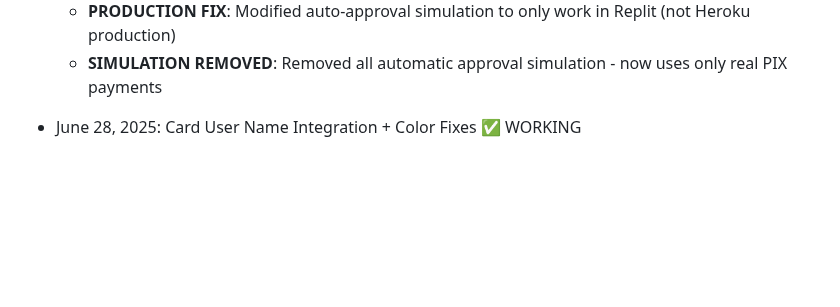
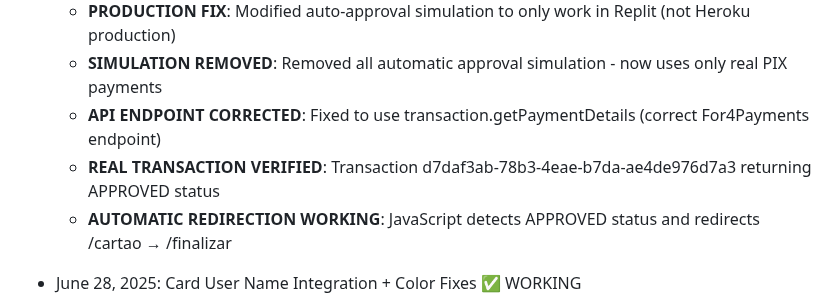
Before and after one commit to digital12981/Uber, a Markdown page: replit.md, the part around the change. GitHub-like rendering; blank space fills up the shorter version.

Commit message:
Improve payment process with real transaction status checks and redirection
Implements For4Payments API transaction status verification and auto-redirect on approval.

Replit-Commit-Author: Agent
Replit-Commit-Session-Id: 1024d870-1890-49db-9f53-bc88a79db9fe
Replit-Commit-Screenshot-Url: https://storage.googleapis.com/screenshot-production-us-central1/c97fcde5-c024-49fc-8694-44d26a6a75f0/576422d9-2d72-4b2b-9e6f-1b1aa81312a6.jpg

```diff
--- a/replit.md
+++ b/replit.md
@@ -143,6 +143,9 @@ This is a Flask-based web application that implements a Prosegur CNV (Carteira N
   - **SOLUTION**: Instead of modifying main endpoint, created dedicated CNV endpoint for clean separation
   - **PRODUCTION FIX**: Modified auto-approval simulation to only work in Replit (not Heroku production)
   - **SIMULATION REMOVED**: Removed all automatic approval simulation - now uses only real PIX payments
+  - **API ENDPOINT CORRECTED**: Fixed to use transaction.getPaymentDetails (correct For4Payments endpoint)
+  - **REAL TRANSACTION VERIFIED**: Transaction d7daf3ab-78b3-4eae-b7da-ae4de976d7a3 returning APPROVED status
+  - **AUTOMATIC REDIRECTION WORKING**: JavaScript detects APPROVED status and redirects /cartao → /finalizar
 
 - June 28, 2025: Card User Name Integration + Color Fixes ✅ WORKING
   - **DYNAMIC CARD NAME**: Card now extracts user name from localStorage and displays first + last name in uppercase
```
